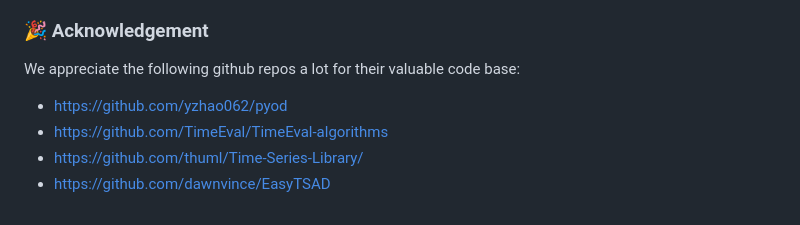
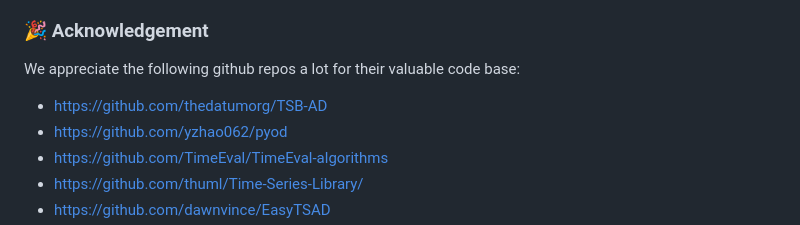
Before and after one commit to iis-esslingen/AxonAD, a Markdown page: README.md, the part around the change. GitHub-like rendering.

Commit message:
Update acknowledgements section in README
Added acknowledgements for valuable GitHub repositories.

```diff
--- a/README.md
+++ b/README.md
@@ -297,6 +297,7 @@ Or describe it in Issues.
 
 ### 🎉 Acknowledgement
 We appreciate the following github repos a lot for their valuable code base:
+* https://github.com/thedatumorg/TSB-AD
 * https://github.com/yzhao062/pyod
 * https://github.com/TimeEval/TimeEval-algorithms
 * https://github.com/thuml/Time-Series-Library/
```
